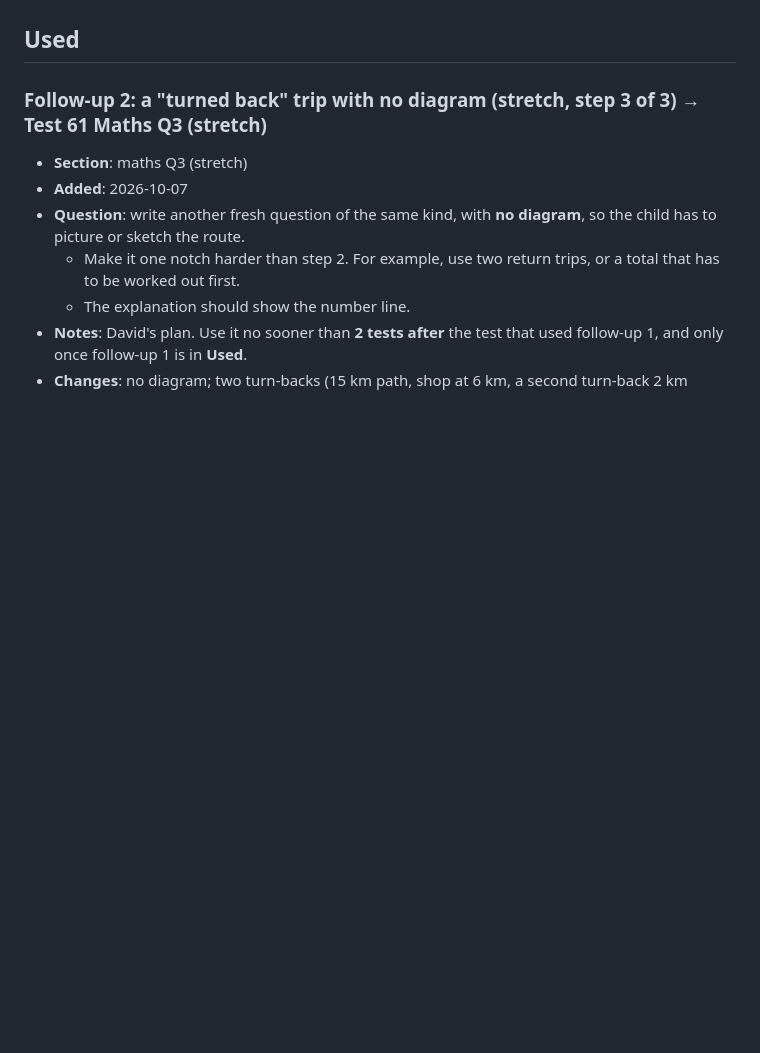
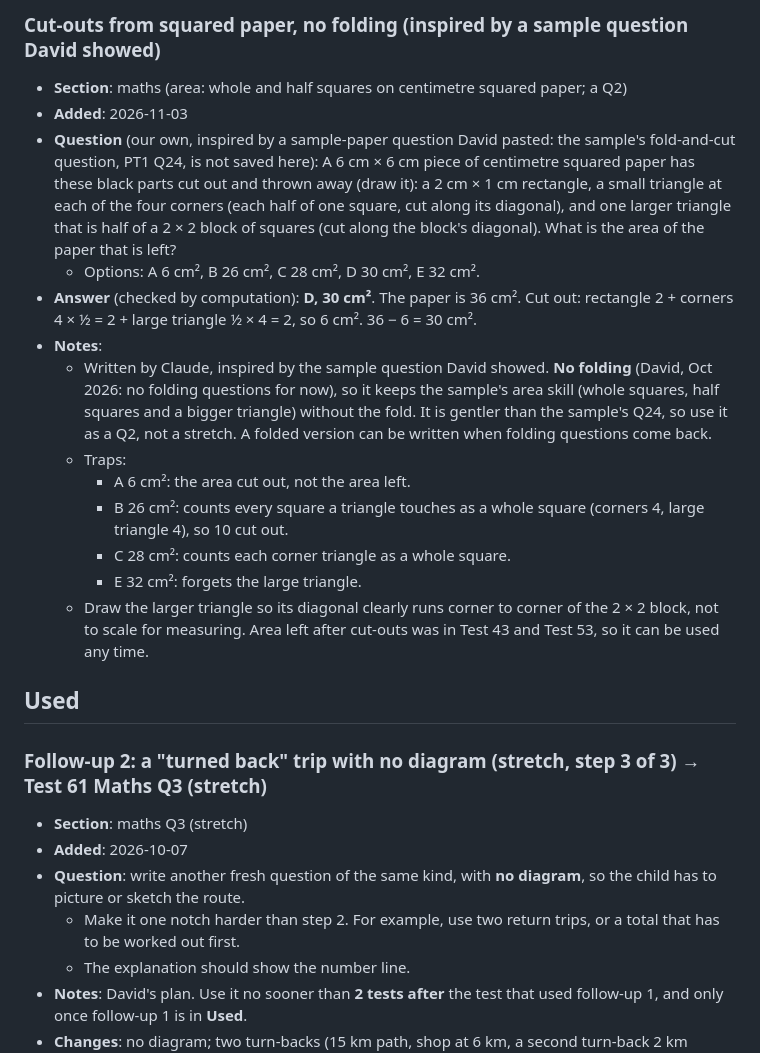
Before and after one commit to utx/prac, a Markdown page: content/question_bank.md, the part around one of its changes. GitHub-like rendering; blank space fills up the shorter version.

```diff
--- a/content/question_bank.md
+++ b/content/question_bank.md
@@ -209,3 +240,17 @@ These three are one family ("which statements are correct" about shapes). Use th
+### Cut-outs from squared paper, no folding (inspired by a sample question David showed)
+- **Section**: maths (area: whole and half squares on centimetre squared paper; a Q2)
+- **Added**: 2026-11-03
+- **Question** (our own, inspired by a sample-paper question David pasted: the sample's fold-and-cut question, PT1 Q24, is not saved here): A 6 cm × 6 cm piece of centimetre squared paper has these black parts cut out and thrown away (draw it): a 2 cm × 1 cm rectangle, a small triangle at each of the four corners (each half of one square, cut along its diagonal), and one larger triangle that is half of a 2 × 2 block of squares (cut along the block's diagonal). What is the area of the paper that is left?
+  - Options: A 6 cm², B 26 cm², C 28 cm², D 30 cm², E 32 cm².
+- **Answer** (checked by computation): **D, 30 cm²**. The paper is 36 cm². Cut out: rectangle 2 + corners 4 × ½ = 2 + large triangle ½ × 4 = 2, so 6 cm². 36 − 6 = 30 cm².
+- **Notes**:
+  - Written by Claude, inspired by the sample question David showed. **No folding** (David, Oct 2026: no folding questions for now), so it keeps the sample's area skill (whole squares, half squares and a bigger triangle) without the fold. It is gentler than the sample's Q24, so use it as a Q2, not a stretch. A folded version can be written when folding questions come back.
+  - Traps:
+    - A 6 cm²: the area cut out, not the area left.
+    - B 26 cm²: counts every square a triangle touches as a whole square (corners 4, large triangle 4), so 10 cut out.
+    - C 28 cm²: counts each corner triangle as a whole square.
+    - E 32 cm²: forgets the large triangle.
+  - Draw the larger triangle so its diagonal clearly runs corner to corner of the 2 × 2 block, not to scale for measuring. Area left after cut-outs was in Test 43 and Test 53, so it can be used any time.
 
 ## Used
 
```
Also changed, not shown: other parts of content/question_bank.md (+31 -0 lines).
